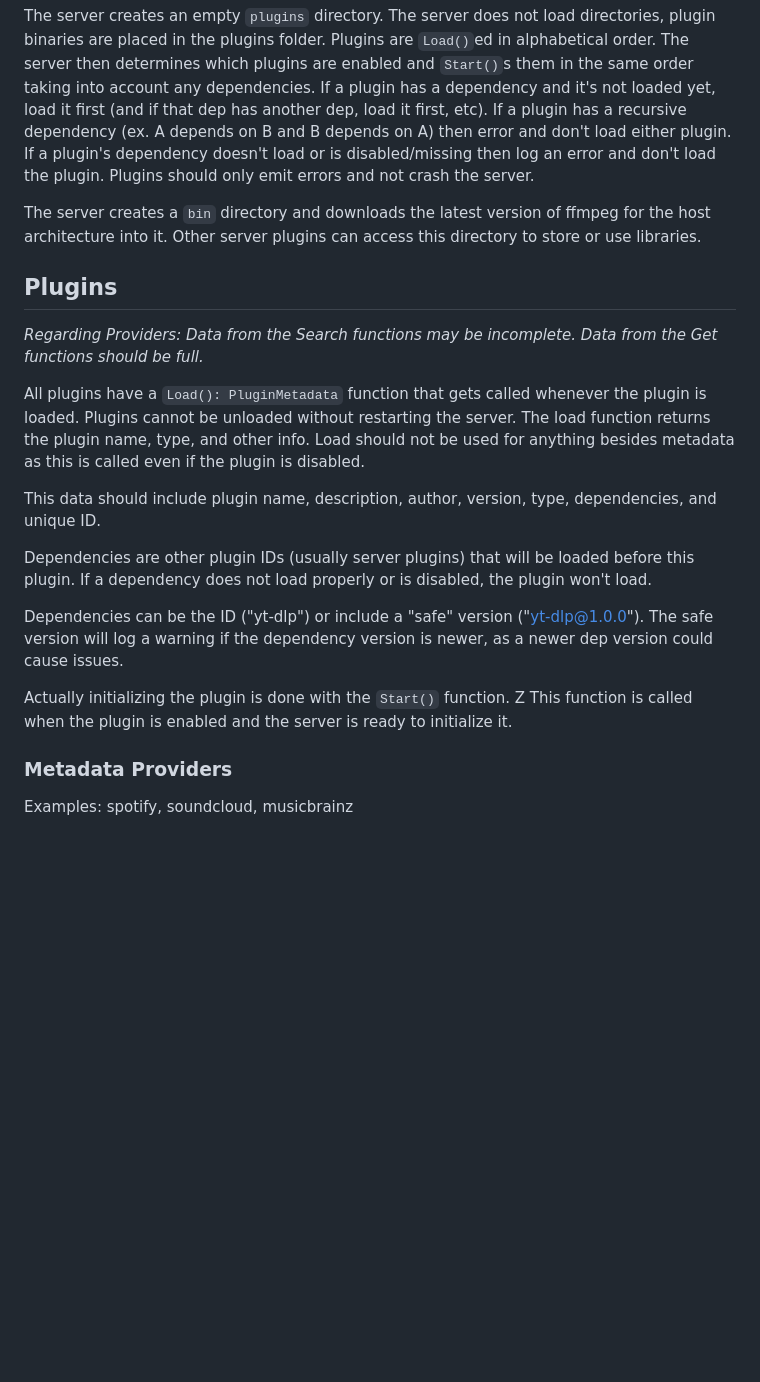
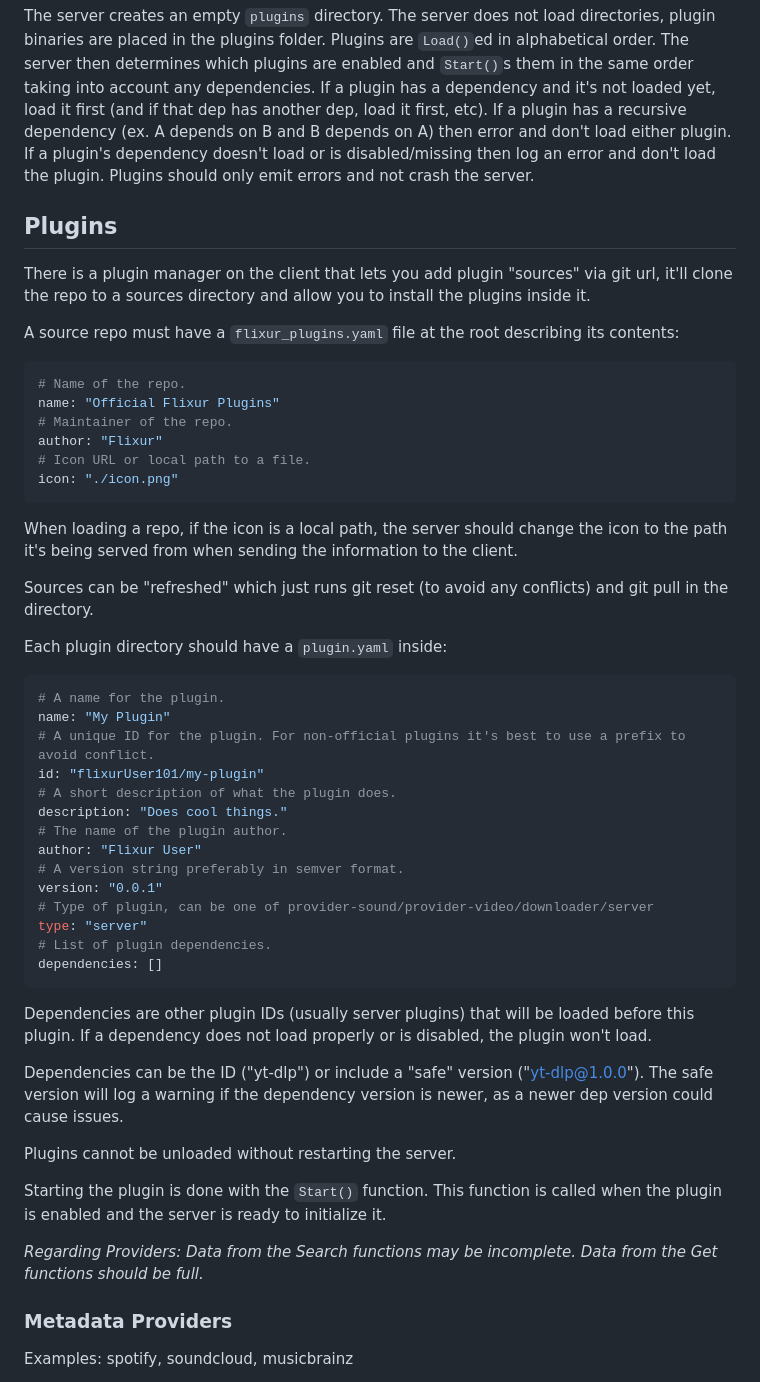
Before and after one commit to flixurapp/flixur, a Markdown page: NOTES.md, the part around the change printed below. Drawn GitHub-style; blank space fills up the shorter version.

Commit message:
more docs

````diff
--- a/NOTES.md
+++ b/NOTES.md
@@ -24,22 +24,52 @@ The server creates a config directory. It creates a default config.yaml file.
 
 The server creates an empty `plugins` directory. The server does not load directories, plugin binaries are placed in the plugins folder. Plugins are `Load()`ed in alphabetical order. The server then determines which plugins are enabled and `Start()`s them in the same order taking into account any dependencies. If a plugin has a dependency and it's not loaded yet, load it first (and if that dep has another dep, load it first, etc). If a plugin has a recursive dependency (ex. A depends on B and B depends on A) then error and don't load either plugin. If a plugin's dependency doesn't load or is disabled/missing then log an error and don't load the plugin. Plugins should only emit errors and not crash the server.
 
-The server creates a `bin` directory and downloads the latest version of ffmpeg for the host architecture into it. Other server plugins can access this directory to store or use libraries.
-
 ## Plugins
 
-*Regarding Providers:
-Data from the Search functions may be incomplete. Data from the Get functions should be full.*
+There is a plugin manager on the client that lets you add plugin "sources" via git url, it'll clone the repo to a sources directory and allow you to install the plugins inside it.
 
-All plugins have a `Load(): PluginMetadata` function that gets called whenever the plugin is loaded. Plugins cannot be unloaded without restarting the server. The load function returns the plugin name, type, and other info. Load should not be used for anything besides metadata as this is called even if the plugin is disabled.
+A source repo must have a `flixur_plugins.yaml` file at the root describing its contents:
+```yaml
+# Name of the repo.
+name: "Official Flixur Plugins"
+# Maintainer of the repo.
+author: "Flixur"
+# Icon URL or local path to a file.
+icon: "./icon.png"
+```
 
-This data should include plugin name, description, author, version, type, dependencies, and unique ID.
+When loading a repo, if the icon is a local path, the server should change the icon to the path it's being served from when sending the information to the client.
+
+Sources can be "refreshed" which just runs git reset (to avoid any conflicts) and git pull in the directory.
+
+Each plugin directory should have a `plugin.yaml` inside:
+```yaml
+# A name for the plugin.
+name: "My Plugin"
+# A unique ID for the plugin. For non-official plugins it's best to use a prefix to avoid conflict.
+id: "flixurUser101/my-plugin"
+# A short description of what the plugin does.
+description: "Does cool things."
+# The name of the plugin author.
+author: "Flixur User"
+# A version string preferably in semver format.
+version: "0.0.1"
+# Type of plugin, can be one of provider-sound/provider-video/downloader/server
+type: "server"
+# List of plugin dependencies.
+dependencies: []
+```
 
 Dependencies are other plugin IDs (usually server plugins) that will be loaded before this plugin. If a dependency does not load properly or is disabled, the plugin won't load.
 
 Dependencies can be the ID ("yt-dlp") or include a "safe" version ("yt-dlp@1.0.0"). The safe version will log a warning if the dependency version is newer, as a newer dep version could cause issues.
 
-Actually initializing the plugin is done with the `Start()` function. Z This function is called when the plugin is enabled and the server is ready to initialize it.
+Plugins cannot be unloaded without restarting the server.
+
+Starting the plugin is done with the `Start()` function. This function is called when the plugin is enabled and the server is ready to initialize it.
+
+*Regarding Providers:
+Data from the Search functions may be incomplete. Data from the Get functions should be full.*
 
 ### Metadata Providers
 
````
Also changed, not shown: other parts of NOTES.md (+20 -8 lines).
